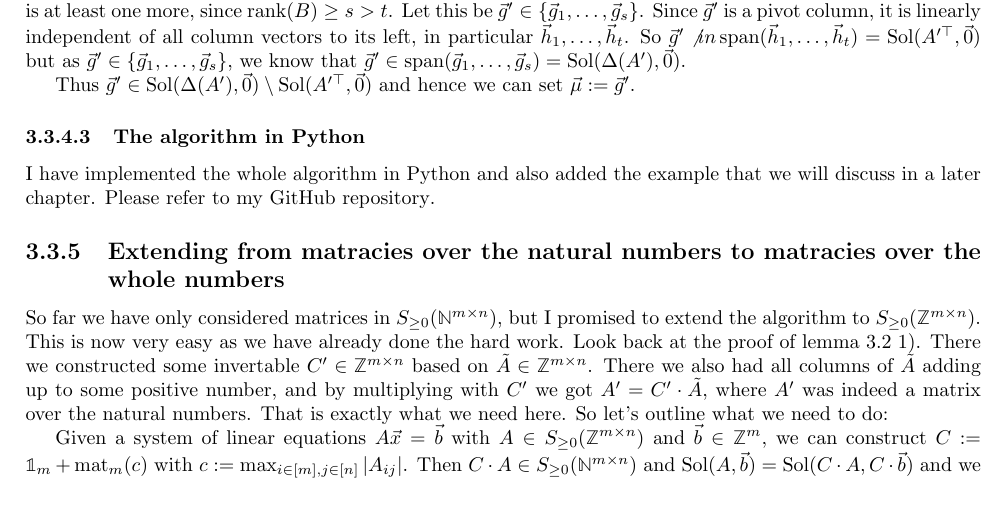
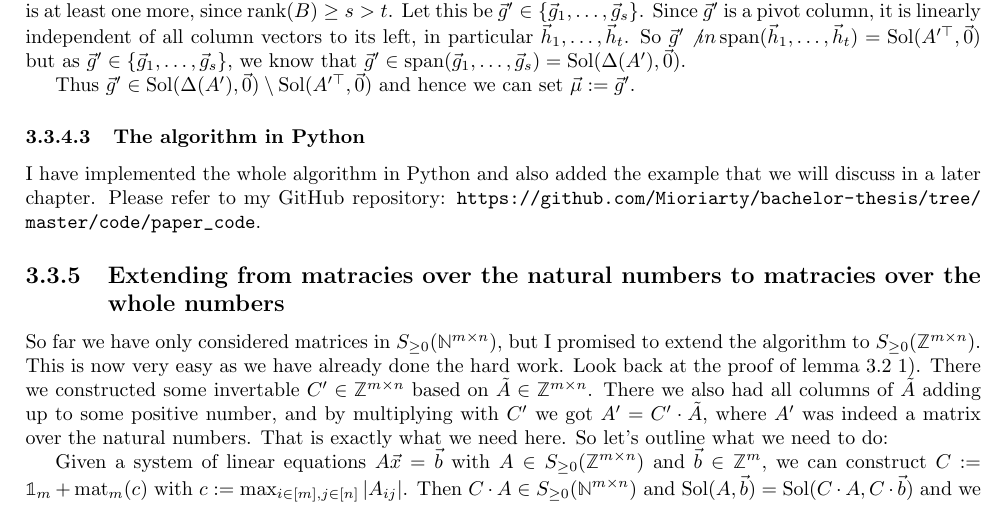
Before and after one commit to Mioriarty/bachelor-thesis, a LaTeX thesis (main.tex, which reads optimized_reduction/optimized_reduction.tex): part of page 24 of 30, cut so that both start at the same text. Compiled offline with pdfLaTeX.

Commit message:
add github url to text

```diff
--- a/optimized_reduction/optimized_reduction.tex
+++ b/optimized_reduction/optimized_reduction.tex
@@ -435,7 +435,7 @@ The second step is a little clearer than the first. Computing $\solspace(\Delta(
 Thus $\vec g' \in \solspace(\Delta(A'), \vec0)\setminus\solspace(A'^\top, \vec0)$ and hence we can set $\vec\mu := \vec g'$.
 
 \subsubsection{The algorithm in Python}
-I have implemented the whole algorithm in Python and also added the example that we will discuss in a later chapter. Please refer to \href{https://github.com/Mioriarty/bachelor-thesis/tree/master/code/paper_code}{my GitHub repository}.
+I have implemented the whole algorithm in Python and also added the example that we will discuss in a later chapter. Please refer to my GitHub repository: \url{https://github.com/Mioriarty/bachelor-thesis/tree/master/code/paper_code}.
 
 \subsection{Extending from matracies over the natural numbers to matracies over the whole numbers}
 So far we have only considered matrices in $S_{\geq 0}(\N^{m \times n})$, but I promised to extend the algorithm to $S_{\geq 0}(\Z^{m \times n})$. This is now very easy as we have already done the hard work. Look back at the proof of lemma \ref{lemma:construct_gauss_steps} 1). There we constructed some invertable $C'\in\Z^{m \times n}$ based on $\tilde A \in \Z^{m \times n}$. There we also had all columns of $\tilde A$ adding up to some positive number, and by multiplying with $C'$ we got $A' = C' \cdot \tilde A$, where $A'$ was indeed a matrix over the natural numbers. That is exactly what we need here. So let's outline what we need to do:
```
